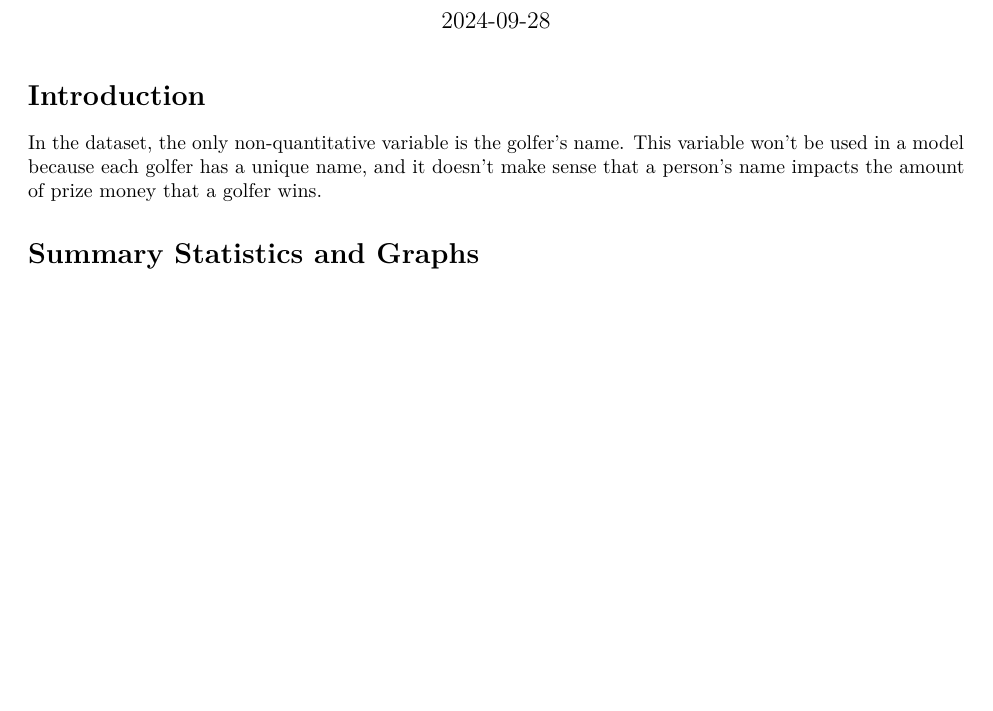
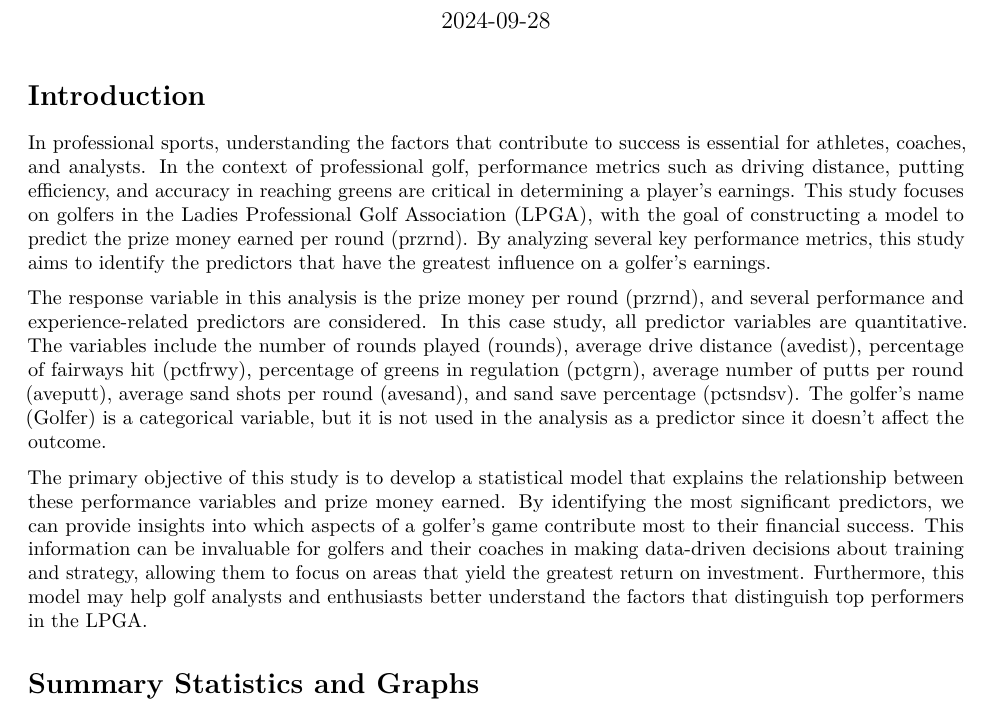
Before and after one commit to Ethan5S/Golf_Analysis_Bayesian_Regression, an R Markdown document (551_Group5_update1.Rmd): part of page 1 of 5, cut so that both start at the same text, the shorter picture padded with empty space. Rendered offline with R 4.5, knitr and Pandoc, then LaTeX, with nearby package versions; some code elsewhere in the file could not run offline.

Commit message:
Update 551_Group5_update2.Rmd

```diff
--- a/551_Group5_update1.Rmd
+++ b/551_Group5_update1.Rmd
@@ -11,7 +11,12 @@ knitr::opts_chunk$set(echo = FALSE)
 
 # Introduction
 
-In the dataset, the only non-quantitative variable is the golfer's name. This variable won't be used in a model because each golfer has a unique name, and it doesn't make sense that a person's name impacts the amount of prize money that a golfer wins.
+In professional sports, understanding the factors that contribute to success is essential for athletes, coaches, and analysts. In the context of professional golf, performance metrics such as driving distance, putting efficiency, and accuracy in reaching greens are critical in determining a player's earnings. This study focuses on golfers in the Ladies Professional Golf Association (LPGA), with the goal of constructing a model to predict the prize money earned per round (przrnd). By analyzing several key performance metrics, this study aims to identify the predictors that have the greatest influence on a golfer's earnings.
+
+The response variable in this analysis is the prize money per round (przrnd), and several performance and experience-related predictors are considered. In this case study, all predictor variables are quantitative. The variables include the number of rounds played (rounds), average drive distance (avedist), percentage of fairways hit (pctfrwy), percentage of greens in regulation (pctgrn), average number of putts per round (aveputt), average sand shots per round (avesand), and sand save percentage (pctsndsv). The golfer's name (Golfer) is a categorical variable, but it is not used in the analysis as a predictor since it doesn’t affect the outcome.
+
+The primary objective of this study is to develop a statistical model that explains the relationship between these performance variables and prize money earned. By identifying the most significant predictors, we can provide insights into which aspects of a golfer's game contribute most to their financial success. This information can be invaluable for golfers and their coaches in making data-driven decisions about training and strategy, allowing them to focus on areas that yield the greatest return on investment. Furthermore, this model may help golf analysts and enthusiasts better understand the factors that distinguish top performers in the LPGA.
+
 
 # Summary Statistics and Graphs
 
```
